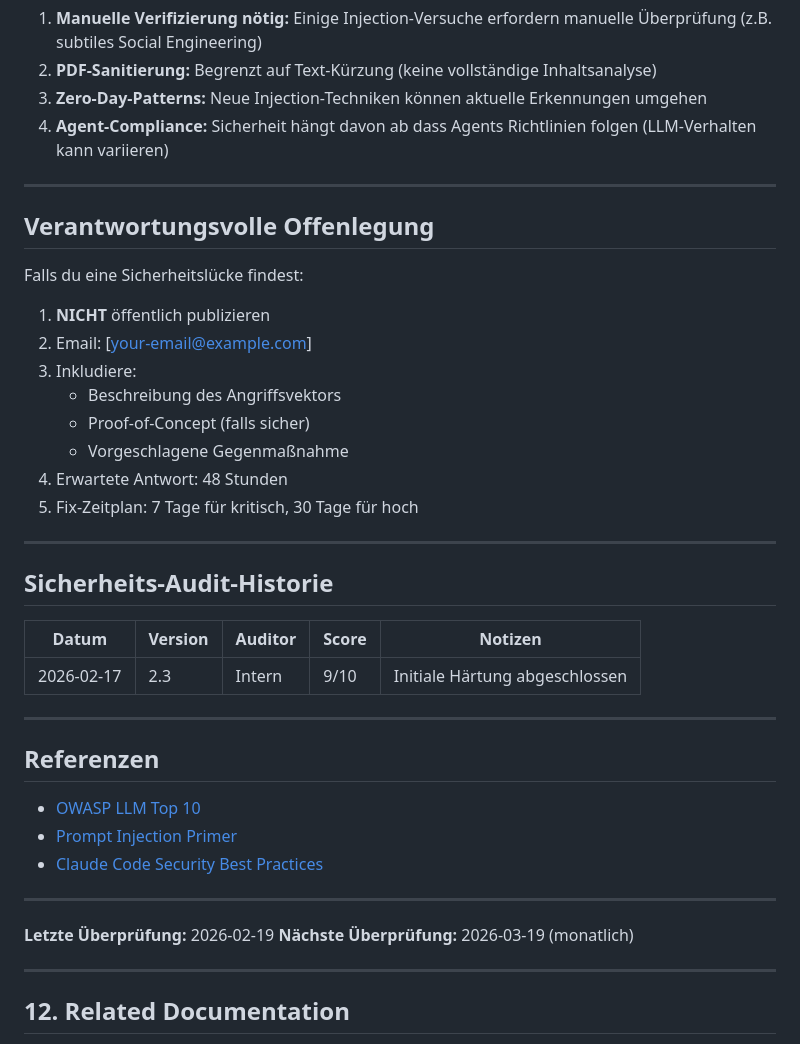
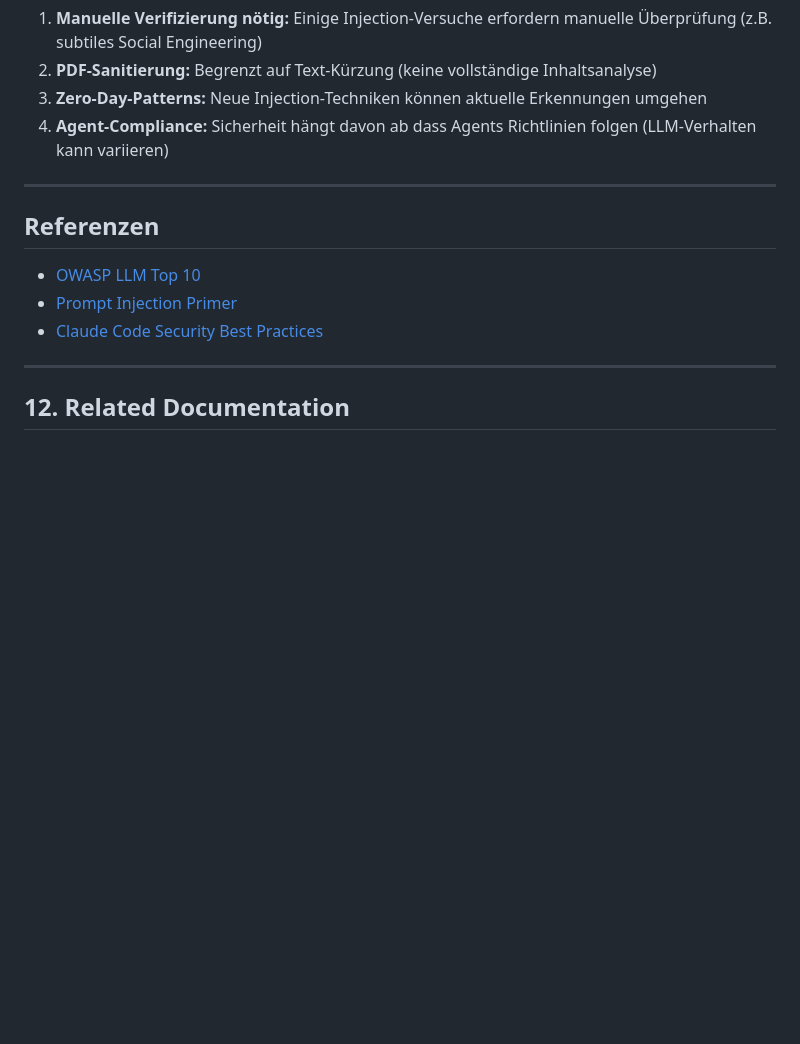
Before and after one commit to jamski105/AcademicAgent, a Markdown page: SECURITY.md, the part around the change. Drawn GitHub-style; blank space fills up the shorter version.

```diff
--- a/SECURITY.md
+++ b/SECURITY.md
@@ -494,39 +494,11 @@ Falls ein Sicherheitsvorfall auftritt:
 
 ---
 
-## Verantwortungsvolle Offenlegung
-
-Falls du eine Sicherheitslücke findest:
-
-1. **NICHT** öffentlich publizieren
-2. Email: [your-email@example.com]
-3. Inkludiere:
-   - Beschreibung des Angriffsvektors
-   - Proof-of-Concept (falls sicher)
-   - Vorgeschlagene Gegenmaßnahme
-4. Erwartete Antwort: 48 Stunden
-5. Fix-Zeitplan: 7 Tage für kritisch, 30 Tage für hoch
-
----
-
-## Sicherheits-Audit-Historie
-
-| Datum | Version | Auditor | Score | Notizen |
-|------|---------|---------|-------|-------|
-| 2026-02-17 | 2.3 | Intern | 9/10 | Initiale Härtung abgeschlossen |
-
----
-
 ## Referenzen
 
 - [OWASP LLM Top 10](https://owasp.org/www-project-top-10-for-large-language-model-applications/)
 - [Prompt Injection Primer](https://simonwillison.net/2023/Apr/14/worst-that-can-happen/)
 - [Claude Code Security Best Practices](https://docs.anthropic.com/en/docs/agents-and-agentic-systems)
-
----
-
-**Letzte Überprüfung:** 2026-02-19
-**Nächste Überprüfung:** 2026-03-19 (monatlich)
 
 ---
 
```
Also changed, not shown: PRIVACY.md (+0 -26 lines).
